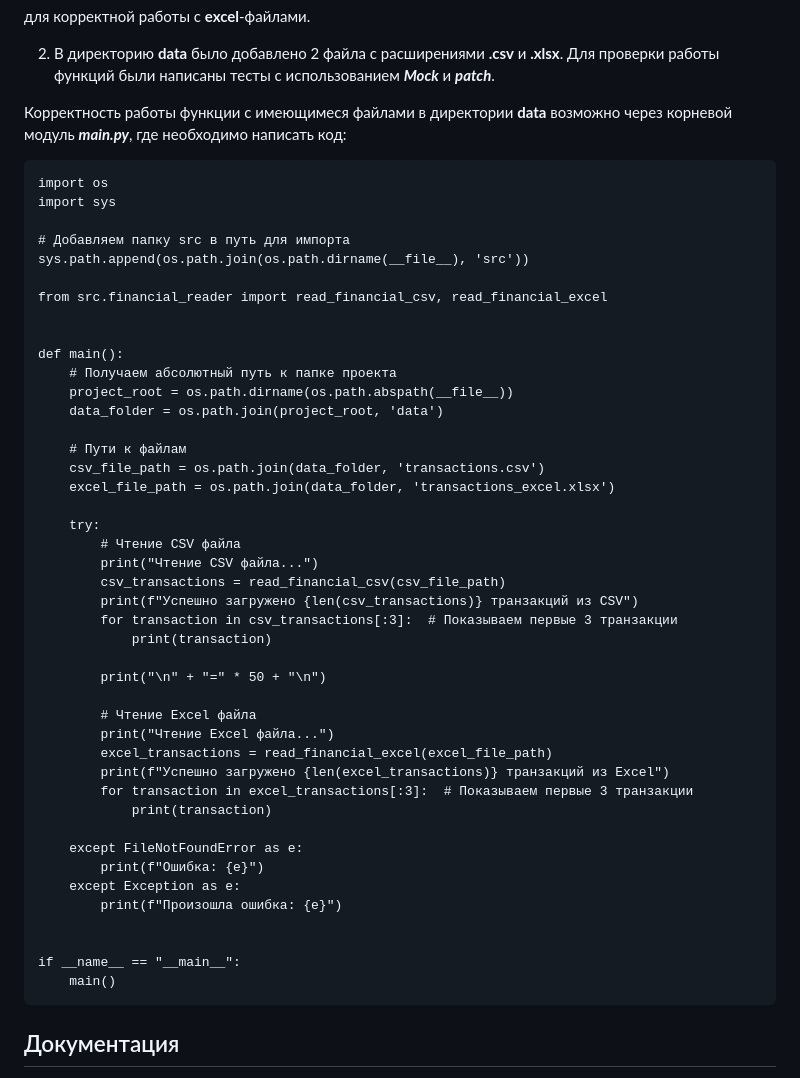
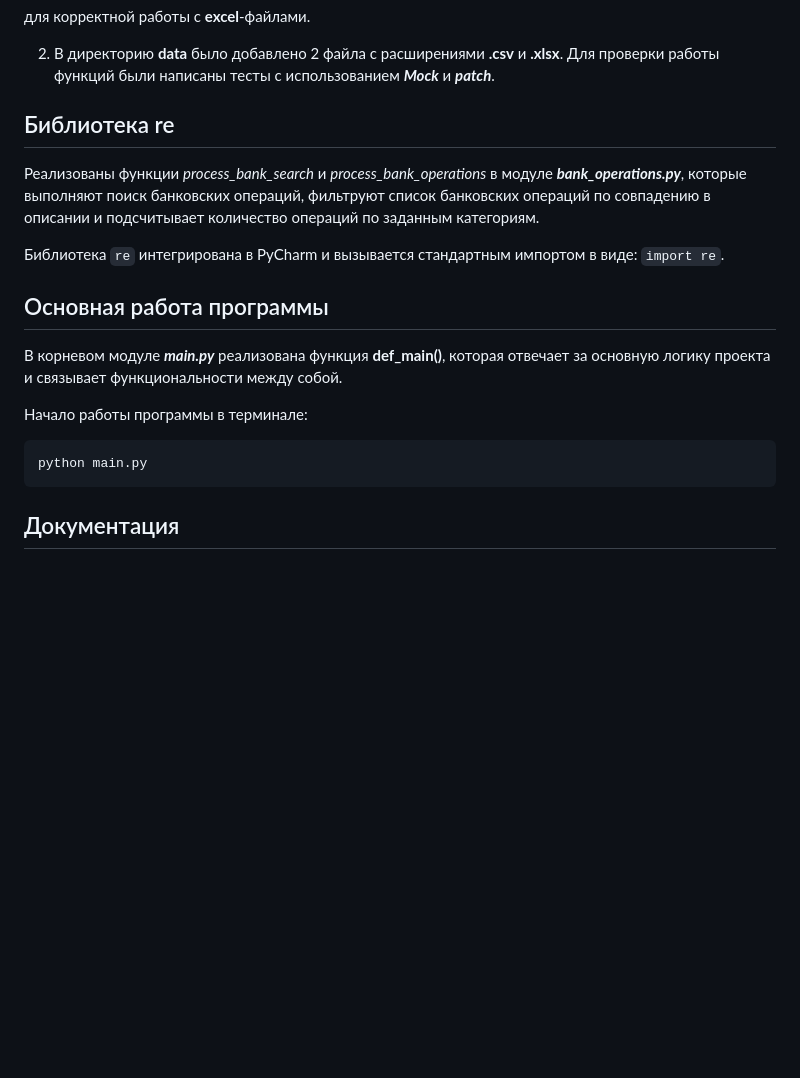
Before and after one commit to kartograff13/hw_bank, a Markdown page: .README.md, the part around the change. GitHub-like rendering; blank space fills up the shorter version.

````diff
--- a/.README.md
+++ b/.README.md
@@ -275,52 +275,21 @@ poetry add openpyxl
 2. В директорию **data** было добавлено 2 файла с расширениями **.csv** и **.xlsx**.
 Для проверки работы функций были написаны тесты с использованием ***Mock*** и ***patch***.
 
-Корректность работы функции с имеющимеся файлами в директории **data** возможно через корневой модуль
-***main.py***, где необходимо написать код:
+## Библиотека re
+Реализованы функции *process_bank_search* и *process_bank_operations* в модуле ***bank_operations.py***,
+которые выполняют поиск банковских операций, фильтруют список банковских операций по совпадению в описании и
+подсчитывает количество операций по заданным категориям.
+
+Библиотека `re` интегрирована в PyCharm и вызывается стандартным импортом в виде: `import re`.
+
+## Основная работа программы
+
+В корневом модуле ***main.py*** реализована функция **def_main()**, которая отвечает за основную логику проекта и
+связывает функциональности между собой.
+
+Начало работы программы в терминале:
 ```
-import os
-import sys
-
-# Добавляем папку src в путь для импорта
-sys.path.append(os.path.join(os.path.dirname(__file__), 'src'))
-
-from src.financial_reader import read_financial_csv, read_financial_excel
-
-
-def main():
-    # Получаем абсолютный путь к папке проекта
-    project_root = os.path.dirname(os.path.abspath(__file__))
-    data_folder = os.path.join(project_root, 'data')
-
-    # Пути к файлам
-    csv_file_path = os.path.join(data_folder, 'transactions.csv')
-    excel_file_path = os.path.join(data_folder, 'transactions_excel.xlsx')
-
-    try:
-        # Чтение CSV файла
-        print("Чтение CSV файла...")
-        csv_transactions = read_financial_csv(csv_file_path)
-        print(f"Успешно загружено {len(csv_transactions)} транзакций из CSV")
-        for transaction in csv_transactions[:3]:  # Показываем первые 3 транзакции
-            print(transaction)
-
-        print("\n" + "=" * 50 + "\n")
-
-        # Чтение Excel файла
-        print("Чтение Excel файла...")
-        excel_transactions = read_financial_excel(excel_file_path)
-        print(f"Успешно загружено {len(excel_transactions)} транзакций из Excel")
-        for transaction in excel_transactions[:3]:  # Показываем первые 3 транзакции
-            print(transaction)
-
-    except FileNotFoundError as e:
-        print(f"Ошибка: {e}")
-    except Exception as e:
-        print(f"Произошла ошибка: {e}")
-
-
-if __name__ == "__main__":
-    main()
+python main.py
 ```
 
 ## Документация
````
